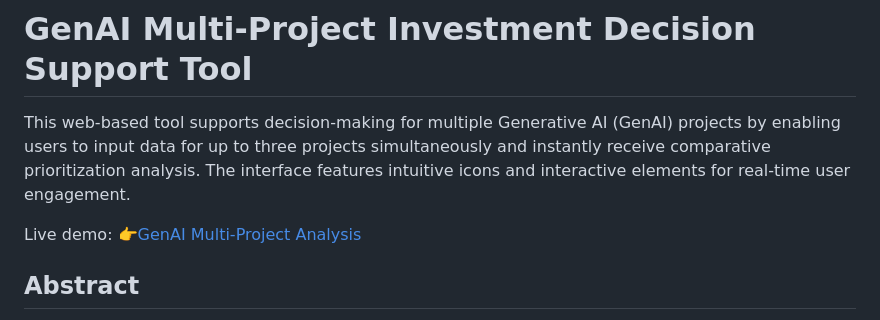
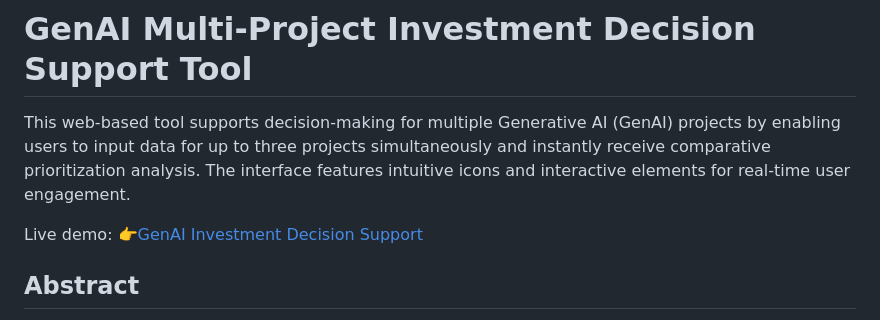
Before and after one commit to oanhnguyen-mba/py-html-js-analysis_multiple_projects, a Markdown page: README.md, the part around the change. Rendered like a GitHub page.

```diff
--- a/README.md
+++ b/README.md
@@ -3,7 +3,7 @@
 This web-based tool supports decision-making for multiple Generative AI (GenAI) projects by enabling users to input data for up to three projects simultaneously and instantly receive comparative prioritization analysis. The interface features intuitive icons and interactive elements for real-time user engagement.
 
 Live demo:
-👉[GenAI Multi-Project Analysis](https://oanhnguyen-mba.github.io/py-html-js-analysis_multiple_projects/)
+👉[GenAI Investment Decision Support](https://oanhnguyen-mba.github.io/py-html-js-analysis_multiple_projects/)
 
 ## Abstract
 With the rapid emergence of Generative AI technologies, organizations face challenges in allocating limited resources across competing projects. This tool facilitates evaluation and prioritization of multiple GenAI investment projects by calculating key financial metrics—ROI, Payback Period, NPV, IRR—and mapping projects on a value-feasibility matrix. It helps decision-makers identify which projects to start immediately, consider later, or deprioritize.
```
